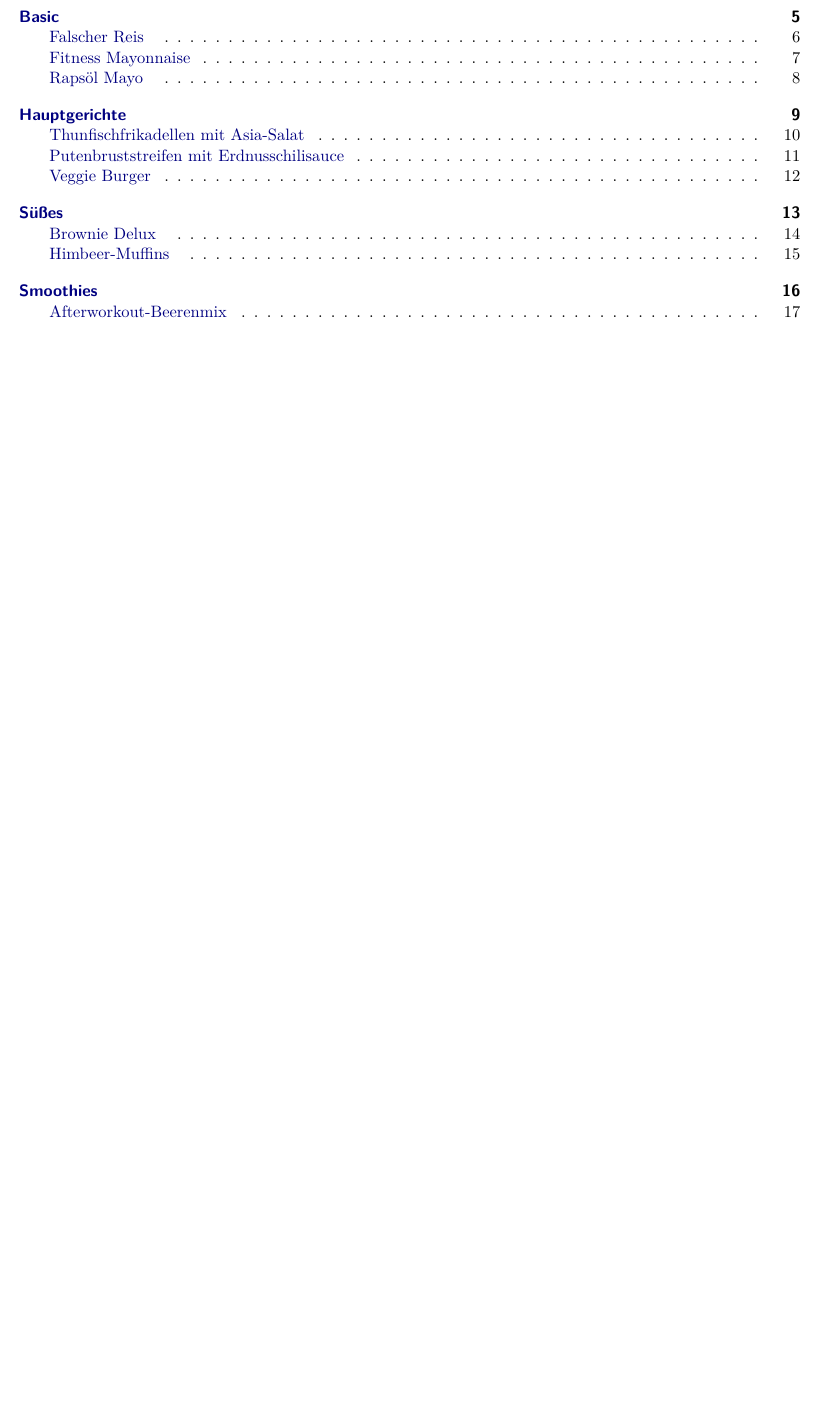
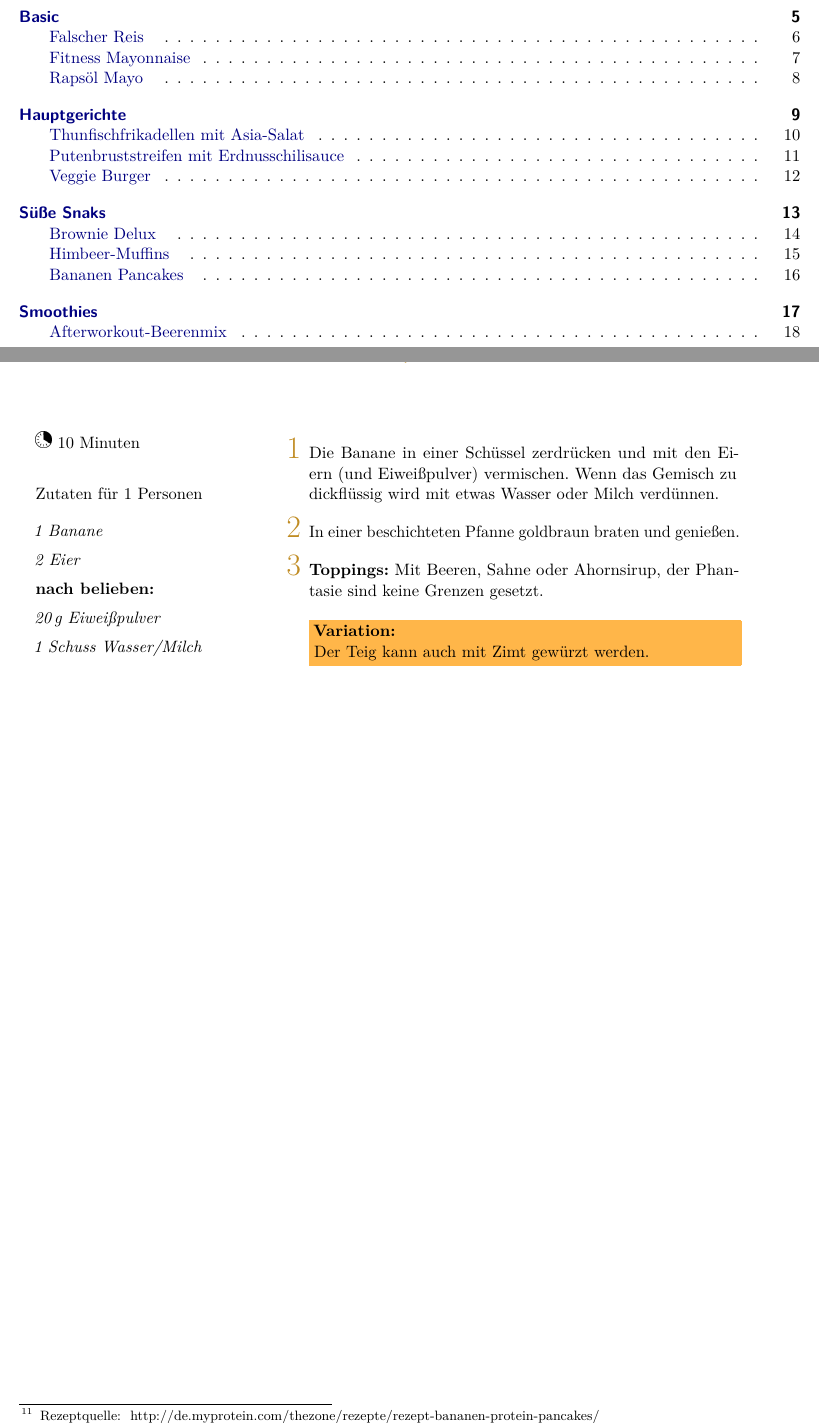
Before and after one commit to kreativmonkey/Fitnesskueche, a LaTeX document (cookbook.tex, which reads rezepte/Bananen_Pancake.tex): part of page 2 of 18 before the commit and two parts of pages 2 and 16 of 19 after it, the two joined at a grey line, cut so that both start at the same text, the shorter picture padded with empty space. The pictures show the PDF file cookbook.pdf that the author committed with the source.

Commit message:
add Bananen-Pancake

```diff
--- /dev/null
+++ b/rezepte/Bananen_Pancake.tex
@@ -0,0 +1,6 @@
+% ====== Rezeptname und die Quelle ======
+\begin{recipe}[]{ Bananen Pancakes }{ http://de.myprotein.com/thezone/rezepte/rezept-bananen-protein-pancakes/ }{  }
+
+% ====== Zeit, Personen und Schärfe ======
+%\timerecipe{ca. }         % Zubereitungszeit in Stunden
+\timerecipe[Minuten]{10}    % oder in Minuten
@@ -0,0 +12,24 @@
+\ingredient{2 Eier}
+\textbf{nach belieben:}
+\ingredient{}
+\ingredient{20\g Eiweißpulver}
+\ingredient{1 Schuss Wasser/Milch}
+
+% ====== Zubereitung ======
+\step
+Die Banane in einer Schüssel zerdrücken und mit den Eiern (und Eiweißpulver) vermischen. Wenn das Gemisch zu dickflüssig wird mit etwas Wasser oder Milch verdünnen.
+
+\step
+In einer beschichteten Pfanne goldbraun braten und genießen.
+
+\step
+\textbf{Toppings:} Mit Beeren, Sahne oder Ahornsirup, der Phantasie sind keine Grenzen gesetzt.
+
+% Tipp in extra Rahmen mit dem Wort "Tipp:" am Anfang
+\tippboxvar{Der Teig kann auch mit Zimt gewürzt werden.}
+
+         % ====== Bild ======
+% Grafik fuer das Rezept koennen so eingefuegt werden:
+% wenn kein Bild vorhanden ist, bitte diese Zeile auskommentiert lassen.
+%\graphic{./bilder/todo.jpg}
+\end{recipe}
```
Also changed, not shown: cookbook.tex (+3 -2 lines), cookbook.pdf, rezepte/Himbeer_Muffins.tex (renamed from rezepte/Himbeer-Muffins.tex), rezepte/Bananen_Pancake.tex (5 more changed lines), 6 other files.
